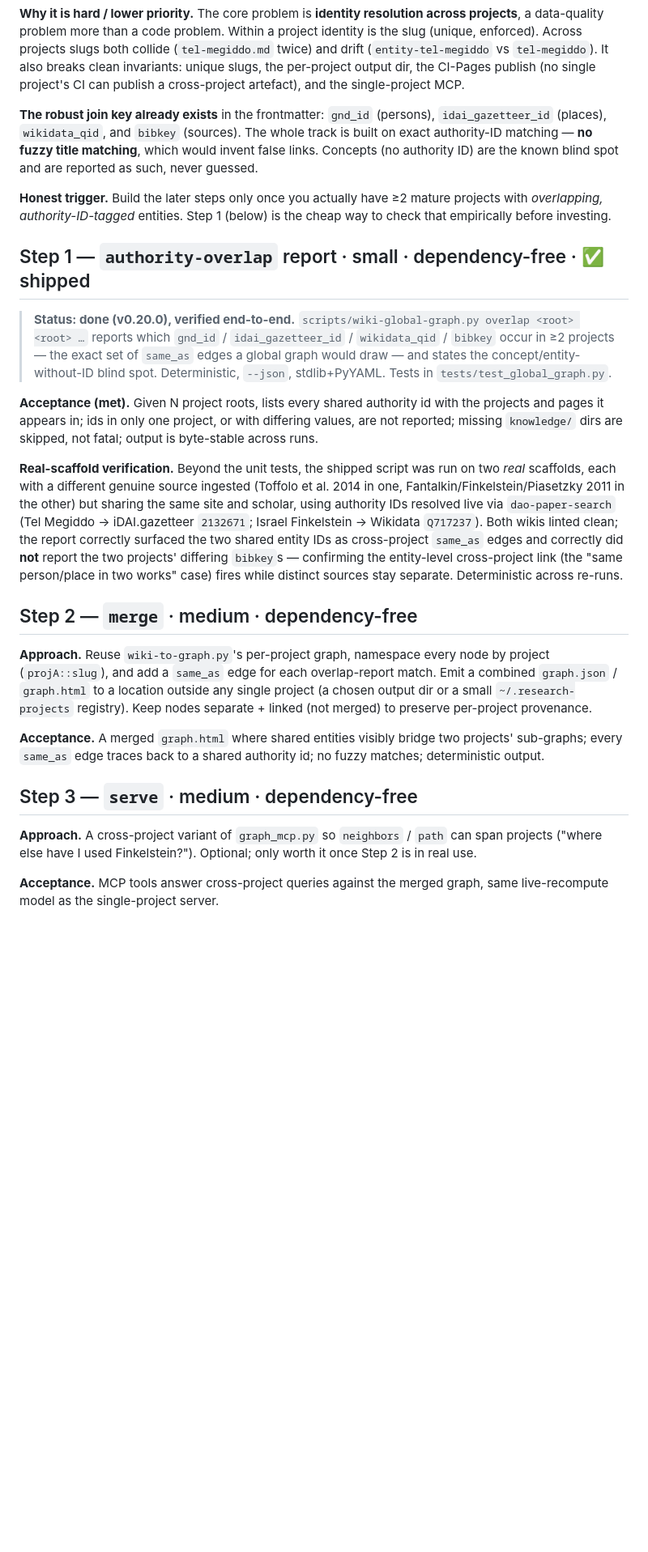
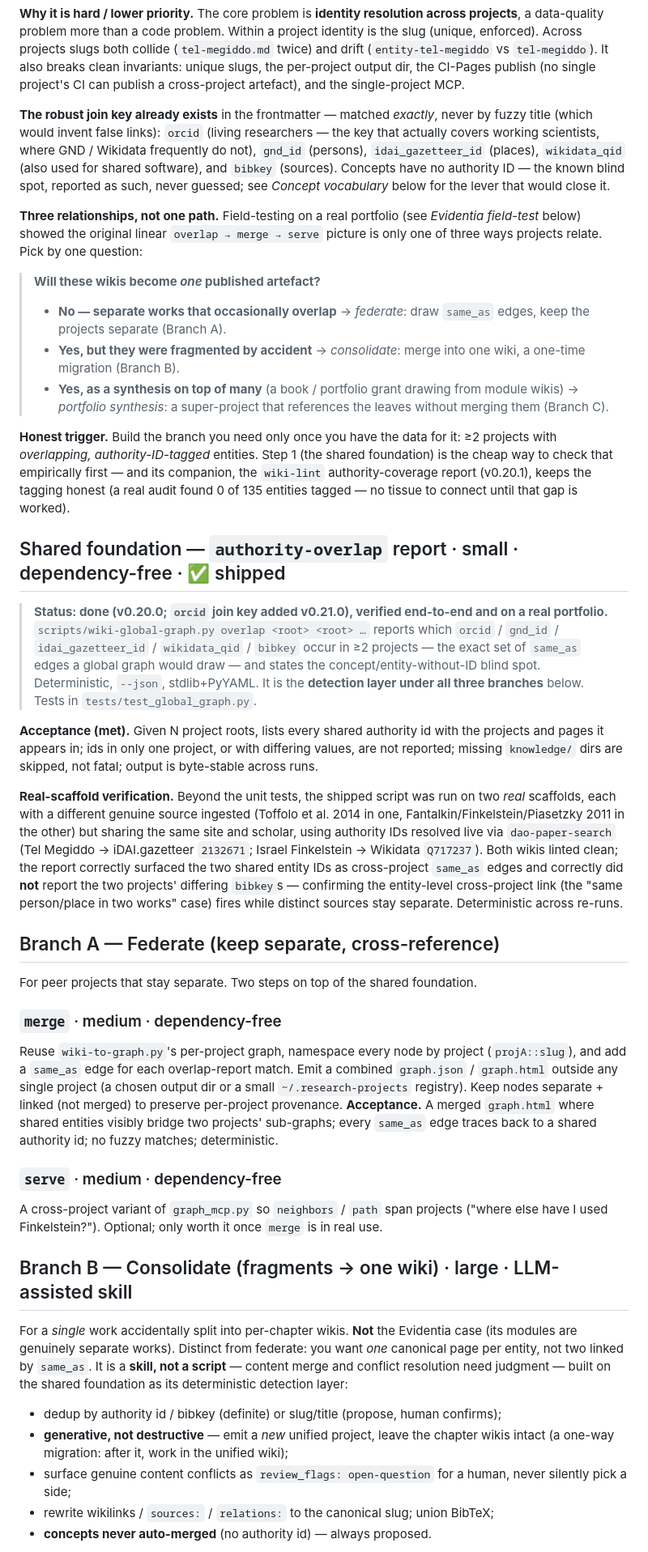
Before and after one commit to leiverkus/research-superpowers, a Markdown page: docs/ROADMAP.md, the part around one of its changes. Shown at 81% size. GitHub-like rendering; blank space fills up the shorter version.

Commit message:
docs: capture the Evidentia learnings in the cross-project roadmap
The cross-project section reflected pre-field-test thinking. Rework it:

- Join keys now lead with `orcid` (the key that covers living researchers,
  where GND/Wikidata don't); note wikidata_qid also covers shared software.
- Replace the linear overlap→merge→serve picture with a three-relationship
  model and a one-question decision rule: federate (Branch A) / consolidate
  (Branch B) / portfolio-synthesis (Branch C — the book / Evidentia case).
- Step 1 reframed as the shared detection layer under all three branches;
  status bumped to v0.21.0; the wiki-lint authority-coverage report (v0.20.1)
  named as the tagging-discipline companion.
- Add a "Concept vocabulary" lever for the concept-level blind spot.
- Add an "Evidentia field-test" section with the empirical findings: the
  real tissue is people + software (not sites/DOIs), resolver coverage is the
  bottleneck (drove orcid), 0/135 tagged was the discipline gate, and the
  5 real same_as edges once tagged.

Docs-only; no code or version change.

Co-Authored-By: Claude Opus 4.8 <noreply@anthropic.com>

```diff
--- a/docs/ROADMAP.md
+++ b/docs/ROADMAP.md
@@ -317,24 +317,44 @@ collide (`tel-megiddo.md` twice) and drift (`entity-tel-megiddo` vs
 output dir, the CI-Pages publish (no single project's CI can publish a
 cross-project artefact), and the single-project MCP.
 
-**The robust join key already exists** in the frontmatter: `gnd_id` (persons),
-`idai_gazetteer_id` (places), `wikidata_qid`, and `bibkey` (sources). The whole
-track is built on exact authority-ID matching — **no fuzzy title matching**,
-which would invent false links. Concepts (no authority ID) are the known blind
-spot and are reported as such, never guessed.
+**The robust join key already exists** in the frontmatter — matched *exactly*,
+never by fuzzy title (which would invent false links): `orcid` (living
+researchers — the key that actually covers working scientists, where GND /
+Wikidata frequently do not), `gnd_id` (persons), `idai_gazetteer_id` (places),
+`wikidata_qid` (also used for shared software), and `bibkey` (sources). Concepts
+have no authority ID — the known blind spot, reported as such, never guessed;
+see *Concept vocabulary* below for the lever that would close it.
 
-**Honest trigger.** Build the later steps only once you actually have ≥2 mature
-projects with *overlapping, authority-ID-tagged* entities. Step 1 (below) is the
-cheap way to check that empirically before investing.
+**Three relationships, not one path.** Field-testing on a real portfolio (see
+*Evidentia field-test* below) showed the original linear `overlap → merge →
+serve` picture is only one of three ways projects relate. Pick by one question:
 
-## Step 1 — `authority-overlap` report  ·  small  ·  dependency-free  ·  ✅ shipped
+> **Will these wikis become *one* published artefact?**
+> - **No — separate works that occasionally overlap** → *federate*: draw
+>   `same_as` edges, keep the projects separate (Branch A).
+> - **Yes, but they were fragmented by accident** → *consolidate*: merge into
+>   one wiki, a one-time migration (Branch B).
+> - **Yes, as a synthesis on top of many** (a book / portfolio grant drawing
+>   from module wikis) → *portfolio synthesis*: a super-project that references
+>   the leaves without merging them (Branch C).
 
-> **Status: done (v0.20.0), verified end-to-end.**
+**Honest trigger.** Build the branch you need only once you have the data for it:
+≥2 projects with *overlapping, authority-ID-tagged* entities. Step 1 (the shared
+foundation) is the cheap way to check that empirically first — and its companion,
+the `wiki-lint` authority-coverage report (v0.20.1), keeps the tagging honest (a
+real audit found 0 of 135 entities tagged — no tissue to connect until that gap
+is worked).
+
+## Shared foundation — `authority-overlap` report  ·  small  ·  dependency-free  ·  ✅ shipped
+
+> **Status: done (v0.20.0; `orcid` join key added v0.21.0), verified end-to-end
+> and on a real portfolio.**
 > `scripts/wiki-global-graph.py overlap <root> <root> …` reports which
-> `gnd_id` / `idai_gazetteer_id` / `wikidata_qid` / `bibkey` occur in ≥2
-> projects — the exact set of `same_as` edges a global graph would draw — and
+> `orcid` / `gnd_id` / `idai_gazetteer_id` / `wikidata_qid` / `bibkey` occur in
+> ≥2 projects — the exact set of `same_as` edges a global graph would draw — and
 > states the concept/entity-without-ID blind spot. Deterministic, `--json`,
-> stdlib+PyYAML. Tests in `tests/test_global_graph.py`.
+> stdlib+PyYAML. It is the **detection layer under all three branches** below.
+> Tests in `tests/test_global_graph.py`.
 
 **Acceptance (met).** Given N project roots, lists every shared authority id
 with the projects and pages it appears in; ids in only one project, or with
@@ -352,23 +372,38 @@ report the two projects' differing `bibkey`s — confirming the entity-level
 cross-project link (the "same person/place in two works" case) fires while
 distinct sources stay separate. Deterministic across re-runs.
 
-## Step 2 — `merge`  ·  medium  ·  dependency-free
+## Branch A — Federate (keep separate, cross-reference)
 
-**Approach.** Reuse `wiki-to-graph.py`'s per-project graph, namespace every node
-by project (`projA::slug`), and add a `same_as` edge for each overlap-report
-match. Emit a combined `graph.json` / `graph.html` to a location outside any
-single project (a chosen output dir or a small `~/.research-projects` registry).
-Keep nodes separate + linked (not merged) to preserve per-project provenance.
+For peer projects that stay separate. Two steps on top of the shared foundation.
 
+### `merge`  ·  medium  ·  dependency-free
+Reuse `wiki-to-graph.py`'s per-project graph, namespace every node by project
+(`projA::slug`), and add a `same_as` edge for each overlap-report match. Emit a
+combined `graph.json` / `graph.html` outside any single project (a chosen output
+dir or a small `~/.research-projects` registry). Keep nodes separate + linked
+(not merged) to preserve per-project provenance.
 **Acceptance.** A merged `graph.html` where shared entities visibly bridge two
 projects' sub-graphs; every `same_as` edge traces back to a shared authority id;
-no fuzzy matches; deterministic output.
+no fuzzy matches; deterministic.
 
-## Step 3 — `serve`  ·  medium  ·  dependency-free
+### `serve`  ·  medium  ·  dependency-free
+A cross-project variant of `graph_mcp.py` so `neighbors` / `path` span projects
+("where else have I used Finkelstein?"). Optional; only worth it once `merge`
+is in real use.
 
-**Approach.** A cross-project variant of `graph_mcp.py` so `neighbors` / `path`
-can span projects ("where else have I used Finkelstein?"). Optional; only worth
-it once Step 2 is in real use.
+## Branch B — Consolidate (fragments → one wiki)  ·  large  ·  LLM-assisted skill
 
-**Acceptance.** MCP tools answer cross-project queries against the merged graph,
-same live-recompute model as the single-project server.
+For a *single* work accidentally split into per-chapter wikis. **Not** the
+Evidentia case (its modules are genuinely separate works). Distinct from
+federate: you want *one* canonical page per entity, not two linked by `same_as`.
+It is a **skill, not a script** — content merge and conflict resolution need
+judgment — built on the shared foundation as its deterministic detection layer:
+
+- dedup by authority id / bibkey (definite) or slug/title (propose, human confirms);
+- **generative, not destructive** — emit a *new* unified project, leave the
+  chapter wikis intact (a one-way migration: after it, work in the unified wiki);
+- surface genuine content conflicts as `review_flags: open-question` for a human,
+  never silently pick a side;
+- rewrite wikilinks / `sources:` / `relations:` to the canonical slug; union BibTeX;
+- **concepts never auto-merged** (no authority id) — always proposed.
+
```
Also changed, not shown: other parts of docs/ROADMAP.md (+55 -0 lines).
